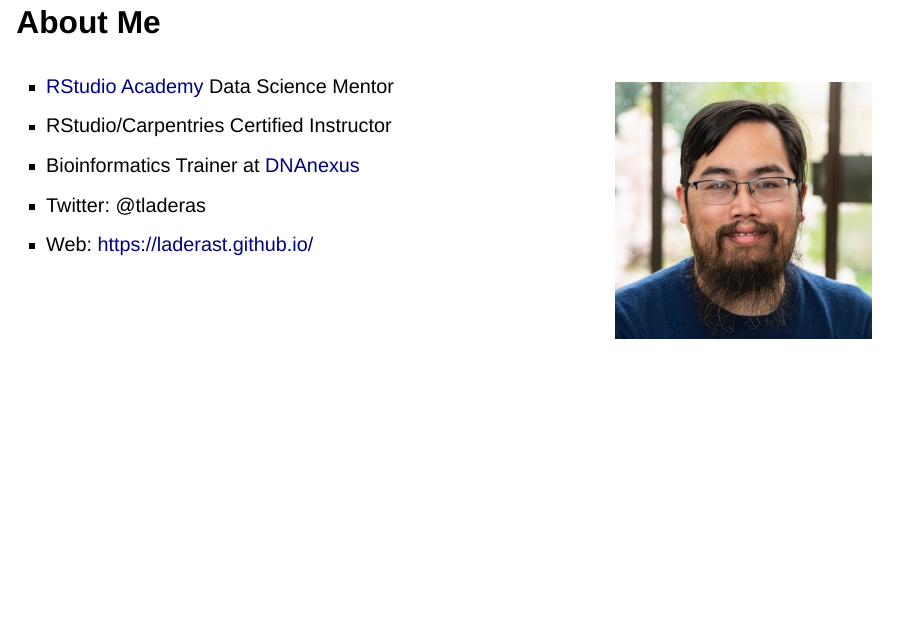
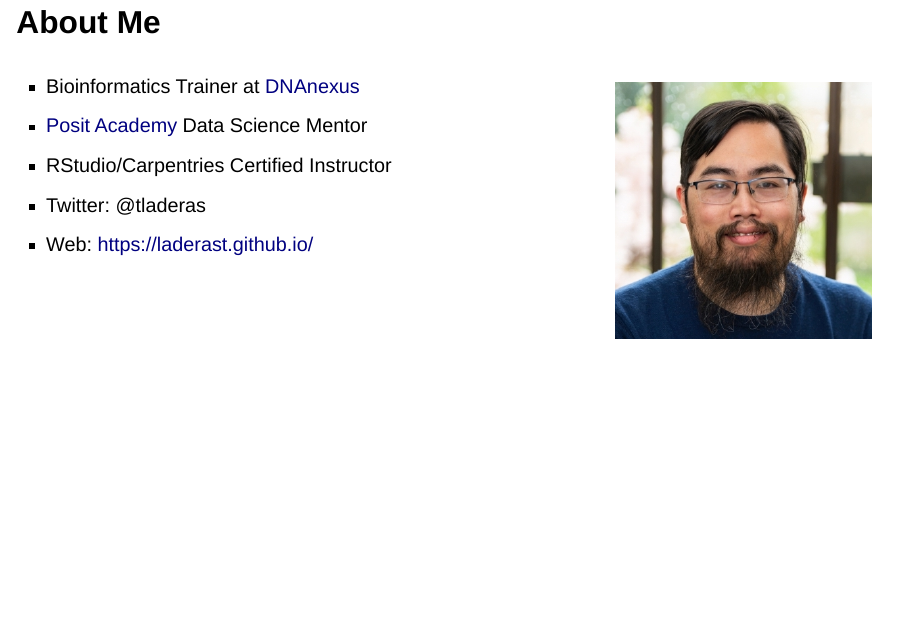
Before and after one commit to laderast/qmd_rmd, a Quarto document (index.qmd): page 3 of 44. Rendered offline with R 4.5, knitr and Pandoc in place of Quarto, with nearby package versions; drawn as Slidy slides in place of the format the file asks for.

Commit message:
fixing posit

```diff
--- a/index.qmd
+++ b/index.qmd
@@ -26,9 +26,9 @@ highlight-style: a11y
 :::: {.columns}
 
 ::: {.column width="65%"}
-- [RStudio Academy](https://www.rstudio.com/academy) Data Science Mentor
+- Bioinformatics Trainer at [DNAnexus](https://dnanexus.com)
+- [Posit Academy](https://www.posit.co/academy) Data Science Mentor
 - RStudio/Carpentries Certified Instructor
-- Bioinformatics Trainer at [DNAnexus](https://dnanexus.com)
 - Twitter: @tladeras
 - Web: https://laderast.github.io/
 :::
```
